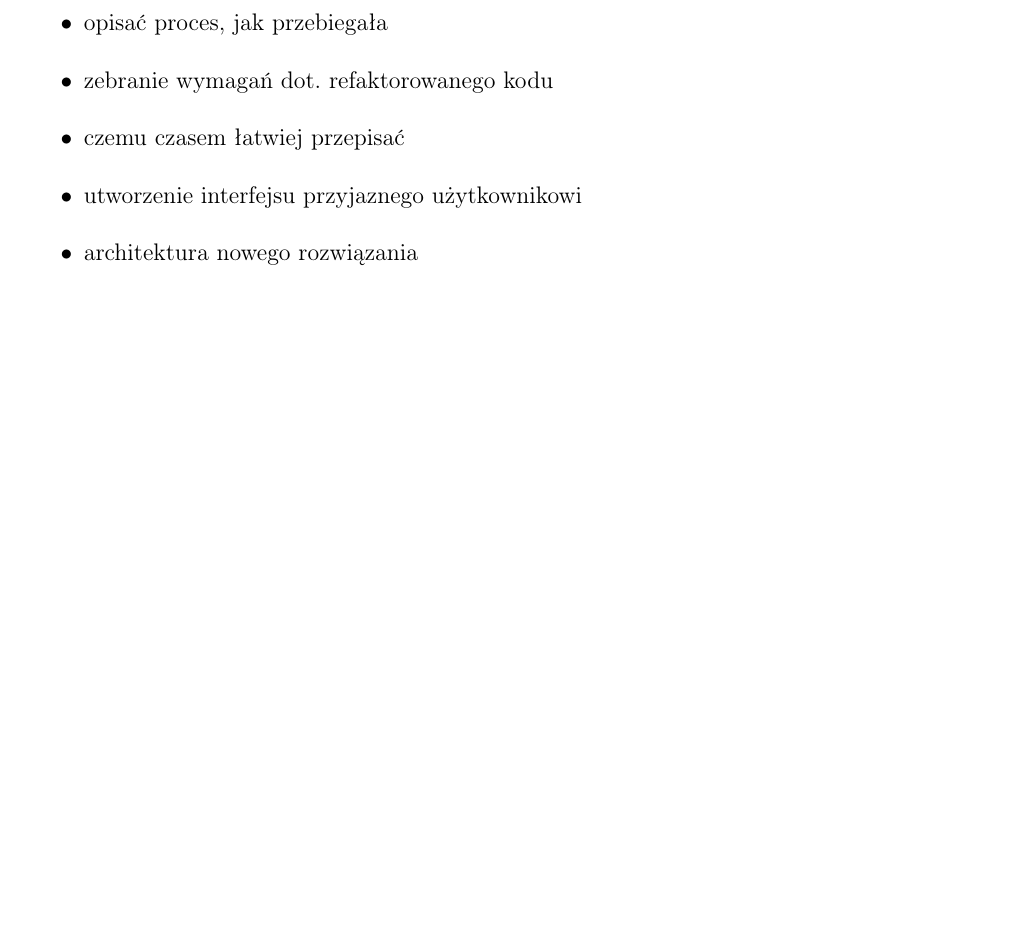
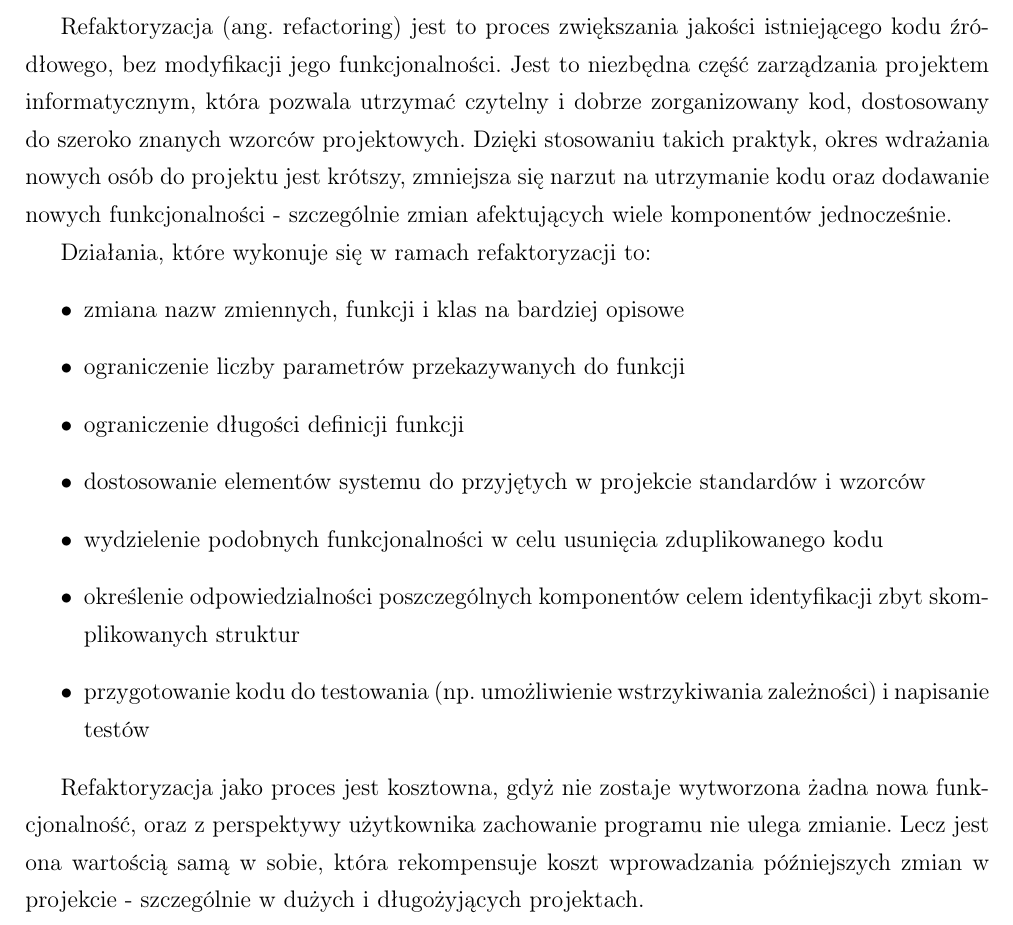
Before and after one commit to piotr-sarna/mgr, a LaTeX document (main.tex, which reads 15refactoring.tex): part of page 7 of 13, cut at the place of the change, the shorter picture padded with empty space. Compiled offline with pdfLaTeX.

Commit message:
Expand 'refactoring' section

```diff
--- a/15refactoring.tex
+++ b/15refactoring.tex
@@ -1,6 +1,25 @@
 % !TEX root = main.tex
 \section{Refaktoryzacja}
+\comment{https://pl.wikipedia.org/wiki/Refaktoryzacja}
+\comment{Czysty Kod - Robert C. Martin}
+Refaktoryzacja (ang. refactoring) jest to proces zwiększania jakości istniejącego kodu źródłowego, bez modyfikacji jego funkcjonalności. Jest to niezbędna część zarządzania projektem informatycznym, która pozwala utrzymać czytelny i dobrze zorganizowany kod, dostosowany do szeroko znanych wzorców projektowych. Dzięki stosowaniu takich praktyk, okres wdrażania nowych osób do projektu jest krótszy, zmniejsza się narzut na utrzymanie kodu oraz dodawanie nowych funkcjonalności - szczególnie zmian afektujących wiele komponentów jednocześnie.
 
+Działania, które wykonuje się w ramach refaktoryzacji to:
+\begin{itemize}
+\item zmiana nazw zmiennych, funkcji i klas na bardziej opisowe
+\item ograniczenie liczby parametrów przekazywanych do funkcji
+\item ograniczenie długości definicji funkcji
+\item dostosowanie elementów systemu do przyjętych w projekcie standardów i wzorców
+\item wydzielenie podobnych funkcjonalności w celu usunięcia zduplikowanego kodu
+\item określenie odpowiedzialności poszczególnych komponentów celem identyfikacji zbyt skomplikowanych struktur
+\item przygotowanie kodu do testowania (np. umożliwienie wstrzykiwania zależności) i napisanie testów
+\end{itemize}
+
+Refaktoryzacja jako proces jest kosztowna, gdyż nie zostaje wytworzona żadna nowa funkcjonalność, oraz z perspektywy użytkownika zachowanie programu nie ulega zmianie. Lecz jest ona wartością samą w sobie, która rekompensuje koszt wprowadzania późniejszych zmian w projekcie - szczególnie w dużych i długożyjących projektach.
+
+
+
+\comment{
 \begin{itemize}
 \item opisać proces, jak przebiegała
 \item zebranie wymagań dot. refaktorowanego kodu
```
Also changed, not shown: 10introduction.tex (+5 -6 lines), 15refactoring.tex (1 more changed lines).
